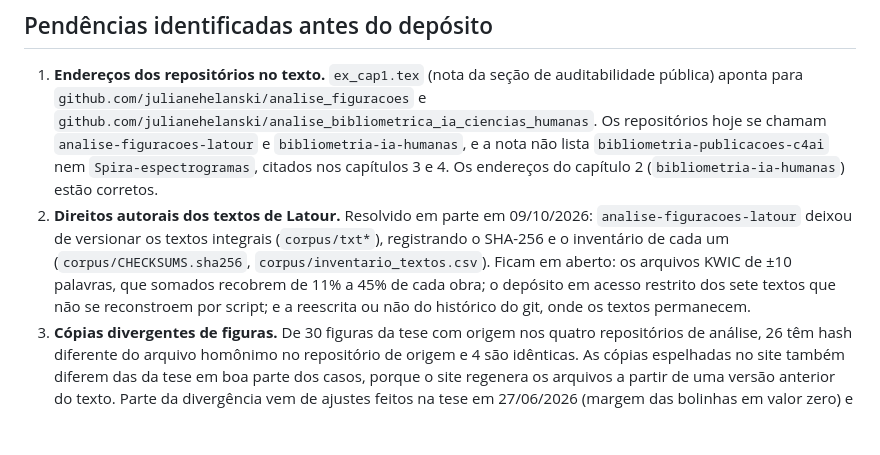
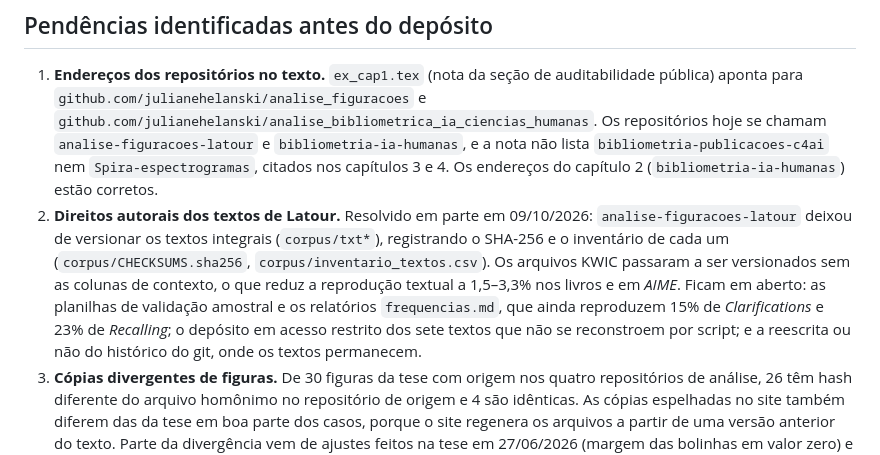
Before and after one commit to julianehelanski/tecno-etnografia-centro-ia, a Markdown page: docs/MAPA_DE_DADOS.md, the part around the change. Drawn GitHub-style; blank space fills up the shorter version.

Commit message:
Atualiza pendência dos KWIC no mapa de dados
Co-Authored-By: Claude Opus 5.5 <noreply@anthropic.com>
Claude-Session: https://claude.ai/code/session_01WM4BLcy62JYamqwAGB9fnd

```diff
--- a/docs/MAPA_DE_DADOS.md
+++ b/docs/MAPA_DE_DADOS.md
@@ -20,7 +20,7 @@ Dados e textos de origem (CAPES, SciELO, OpenAlex, relatórios do C4AI, obras de
 ## Pendências identificadas antes do depósito
 
 1. **Endereços dos repositórios no texto.** `ex_cap1.tex` (nota da seção de auditabilidade pública) aponta para `github.com/julianehelanski/analise_figuracoes` e `github.com/julianehelanski/analise_bibliometrica_ia_ciencias_humanas`. Os repositórios hoje se chamam `analise-figuracoes-latour` e `bibliometria-ia-humanas`, e a nota não lista `bibliometria-publicacoes-c4ai` nem `Spira-espectrogramas`, citados nos capítulos 3 e 4. Os endereços do capítulo 2 (`bibliometria-ia-humanas`) estão corretos.
-2. **Direitos autorais dos textos de Latour.** Resolvido em parte em 09/10/2026: `analise-figuracoes-latour` deixou de versionar os textos integrais (`corpus/txt*`), registrando o SHA-256 e o inventário de cada um (`corpus/CHECKSUMS.sha256`, `corpus/inventario_textos.csv`). Ficam em aberto: os arquivos KWIC de ±10 palavras, que somados recobrem de 11% a 45% de cada obra; o depósito em acesso restrito dos sete textos que não se reconstroem por script; e a reescrita ou não do histórico do git, onde os textos permanecem.
+2. **Direitos autorais dos textos de Latour.** Resolvido em parte em 09/10/2026: `analise-figuracoes-latour` deixou de versionar os textos integrais (`corpus/txt*`), registrando o SHA-256 e o inventário de cada um (`corpus/CHECKSUMS.sha256`, `corpus/inventario_textos.csv`). Os arquivos KWIC passaram a ser versionados sem as colunas de contexto, o que reduz a reprodução textual a 1,5–3,3% nos livros e em *AIME*. Ficam em aberto: as planilhas de validação amostral e os relatórios `frequencias.md`, que ainda reproduzem 15% de *Clarifications* e 23% de *Recalling*; o depósito em acesso restrito dos sete textos que não se reconstroem por script; e a reescrita ou não do histórico do git, onde os textos permanecem.
 3. **Cópias divergentes de figuras.** De 30 figuras da tese com origem nos quatro repositórios de análise, 26 têm hash diferente do arquivo homônimo no repositório de origem e 4 são idênticas. As cópias espelhadas no site também diferem das da tese em boa parte dos casos, porque o site regenera os arquivos a partir de uma versão anterior do texto. Parte da divergência vem de ajustes feitos na tese em 27/06/2026 (margem das bolinhas em valor zero) e de padronização de cor feita nos repositórios no mesmo período. É preciso comparar visualmente e eleger a versão de referência de cada uma antes de rodar `atualizar_figuras_tese.sh`, que sobrescreve a cópia da tese. Listas por repositório em `docs/USO_NA_TESE.md` de cada um.
 4. **Áudios no repositório do Spira.** `spira-espectrogramas` contém duas gravações do dataset público e a pasta `projeto-daniela-feriani/` com uma gravação individual (WhatsApp, 06/05/2026) e derivados, apesar de o README afirmar que o dataset não está incluído. Confirmar consentimento e licença.
 5. **Imagens de terceiros.** `figuras/cap.4/covid/`, `figuras/cap.4/artigos-spira/` e `figuras/artigos-marcelo/` reúnem imagens extraídas de artigos e de acervos fotográficos; registrar autoria e licença de cada uma ou retirá-las do depósito.
```
